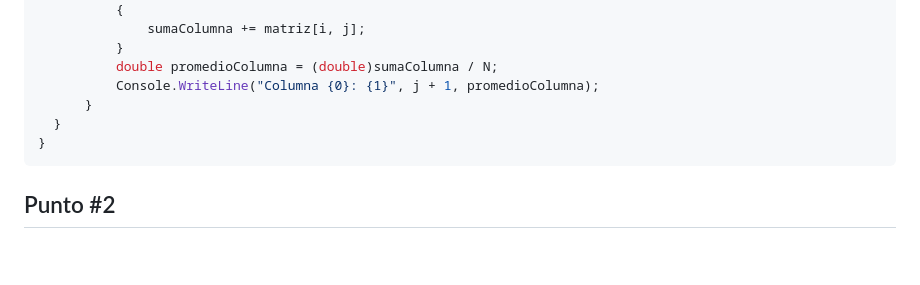
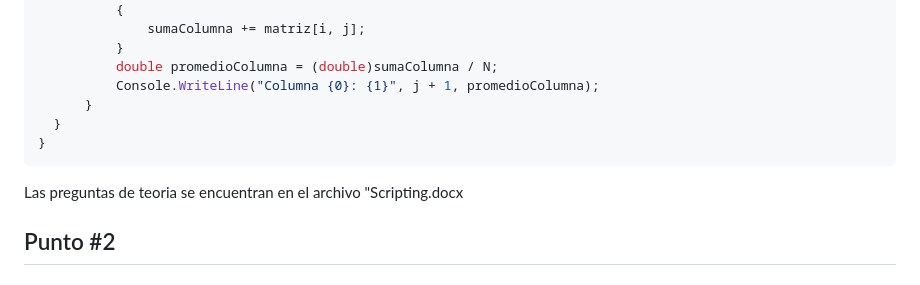
Before and after one commit to Sebas1210/Scripting, a Markdown page: README.md, the part around the change. Drawn GitHub-style; blank space fills up the shorter version.

````diff
--- a/README.md
+++ b/README.md
@@ -162,6 +162,8 @@ class Program
 }
   ```
 
+Las preguntas de teoria se encuentran en el archivo "Scripting.docx
+
 ## Punto #2
 ### Actividad con la clase
 La actividad se encuentra en el siguiente link.
````
